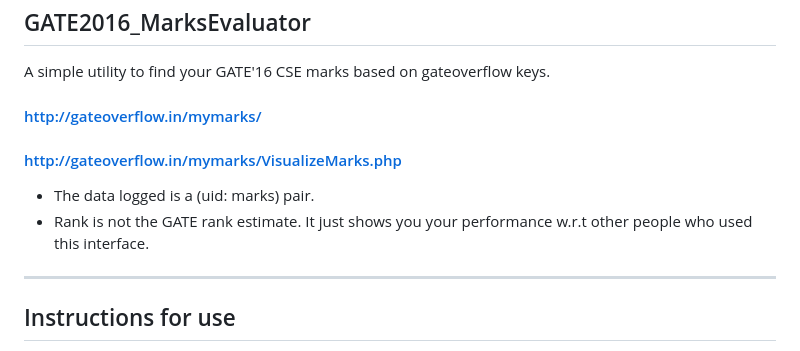
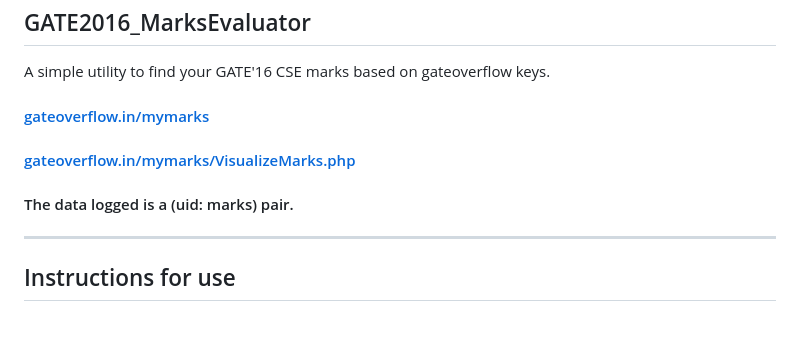
Before and after one commit to AgarwalPragy/GATE2016_MarksEvaluator, a Markdown page: README.md, the part around the change printed below. Rendered like a GitHub page; blank space fills up the shorter version.

```diff
--- a/README.md
+++ b/README.md
@@ -2,11 +2,10 @@ GATE2016_MarksEvaluator
 -
 A simple utility to find your GATE'16 CSE marks based on gateoverflow keys.
 
-#### http://gateoverflow.in/mymarks/
-#### http://gateoverflow.in/mymarks/VisualizeMarks.php
+#### [gateoverflow.in/mymarks](http://gateoverflow.in/mymarks/)
+#### [gateoverflow.in/mymarks/VisualizeMarks.php](http://gateoverflow.in/mymarks/VisualizeMarks.php)
 
-- The data logged is a (uid: marks) pair.
-- Rank is not the GATE rank estimate. It just shows you your performance w.r.t other people who used this interface.
+#### The data logged is a (uid: marks) pair.
 
 -- --
 
```
Also changed, not shown: other parts of README.md (+9 -2 lines), demo-1.png (deleted), demo-2.png (deleted), demo-MarksCalculator-dark.png (added), demo-Visualization-dark.png (added), demo-Visualization-light.png (added).
